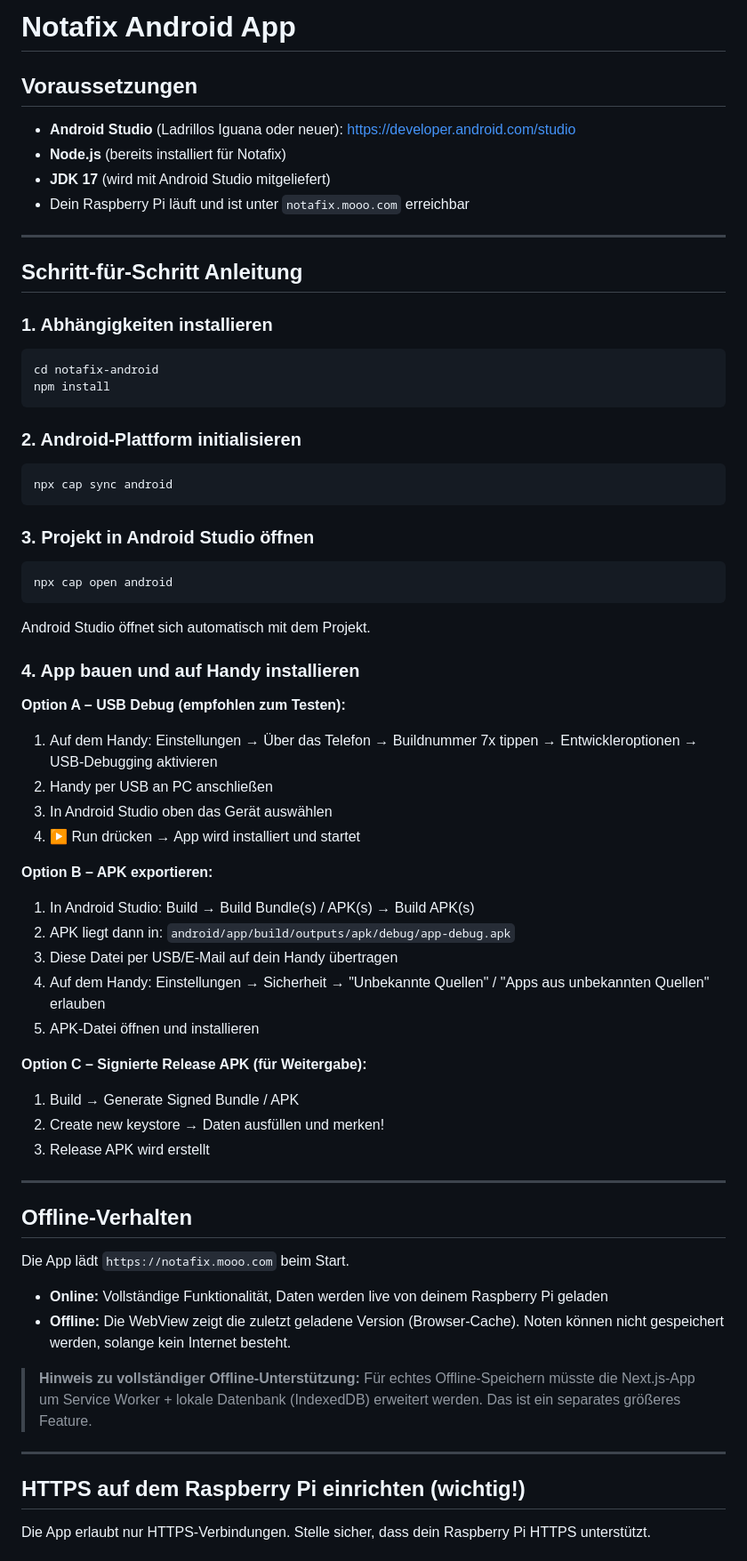
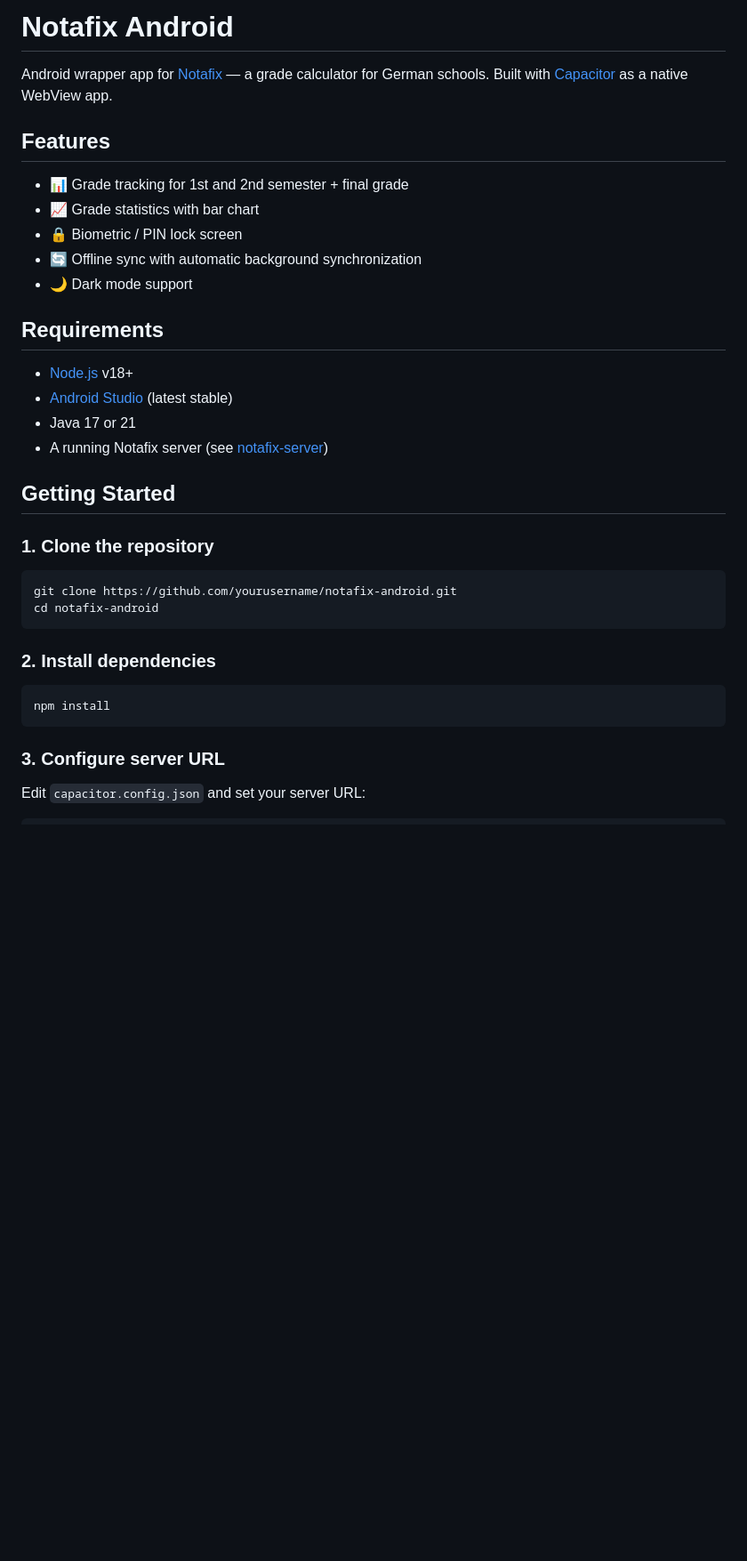
Before and after one commit to Its-Maeae/NotafixAndroid, a Markdown page: README.md, the part around one of its changes. Shown at 89% size. Rendered like a GitHub page; blank space fills up the shorter version.

Commit message:
Revise README for Notafix Android app
Updated README to reflect new project structure and features.

````diff
--- a/README.md
+++ b/README.md
@@ -1,71 +1,38 @@
-# Notafix Android App
+# Notafix Android
 
-## Voraussetzungen
+Android wrapper app for [Notafix](https://notafix.mooo.com) — a grade calculator for German schools. Built with [Capacitor](https://capacitorjs.com/) as a native WebView app.
 
-- **Android Studio** (Ladrillos Iguana oder neuer): https://developer.android.com/studio
-- **Node.js** (bereits installiert für Notafix)
-- **JDK 17** (wird mit Android Studio mitgeliefert)
-- Dein Raspberry Pi läuft und ist unter `notafix.mooo.com` erreichbar
+## Features
 
----
+- 📊 Grade tracking for 1st and 2nd semester + final grade
+- 📈 Grade statistics with bar chart
+- 🔒 Biometric / PIN lock screen
+- 🔄 Offline sync with automatic background synchronization
+- 🌙 Dark mode support
 
-## Schritt-für-Schritt Anleitung
+## Requirements
 
-### 1. Abhängigkeiten installieren
+- [Node.js](https://nodejs.org/) v18+
+- [Android Studio](https://developer.android.com/studio) (latest stable)
+- Java 17 or 21
+- A running Notafix server (see [notafix-server](https://github.com/yourusername/notafix-server))
+
+## Getting Started
+
+### 1. Clone the repository
 
 ```bash
+git clone https://github.com/yourusername/notafix-android.git
 cd notafix-android
+```
+
+### 2. Install dependencies
+
+```bash
 npm install
 ```
 
-### 2. Android-Plattform initialisieren
+### 3. Configure server URL
 
-```bash
-npx cap sync android
-```
+Edit `capacitor.config.json` and set your server URL:
 
-### 3. Projekt in Android Studio öffnen
-
-```bash
-npx cap open android
-```
-
-Android Studio öffnet sich automatisch mit dem Projekt.
-
-### 4. App bauen und auf Handy installieren
-
-**Option A – USB Debug (empfohlen zum Testen):**
-1. Auf dem Handy: Einstellungen → Über das Telefon → Buildnummer 7x tippen → Entwickleroptionen → USB-Debugging aktivieren
-2. Handy per USB an PC anschließen
-3. In Android Studio oben das Gerät auswählen
-4. ▶ Run drücken → App wird installiert und startet
-
-**Option B – APK exportieren:**
-1. In Android Studio: Build → Build Bundle(s) / APK(s) → Build APK(s)
-2. APK liegt dann in: `android/app/build/outputs/apk/debug/app-debug.apk`
-3. Diese Datei per USB/E-Mail auf dein Handy übertragen
-4. Auf dem Handy: Einstellungen → Sicherheit → "Unbekannte Quellen" / "Apps aus unbekannten Quellen" erlauben
-5. APK-Datei öffnen und installieren
-
-**Option C – Signierte Release APK (für Weitergabe):**
-1. Build → Generate Signed Bundle / APK
-2. Create new keystore → Daten ausfüllen und merken!
-3. Release APK wird erstellt
-
----
-
-## Offline-Verhalten
-
-Die App lädt `https://notafix.mooo.com` beim Start.
-
-- **Online:** Vollständige Funktionalität, Daten werden live von deinem Raspberry Pi geladen
-- **Offline:** Die WebView zeigt die zuletzt geladene Version (Browser-Cache). Noten können nicht gespeichert werden, solange kein Internet besteht.
-
-> **Hinweis zu vollständiger Offline-Unterstützung:** Für echtes Offline-Speichern müsste die Next.js-App um Service Worker + lokale Datenbank (IndexedDB) erweitert werden. Das ist ein separates größeres Feature.
-
----
-
-## HTTPS auf dem Raspberry Pi einrichten (wichtig!)
-
-Die App erlaubt nur HTTPS-Verbindungen. Stelle sicher, dass dein Raspberry Pi HTTPS unterstützt.
-
````
Also changed, not shown: other parts of README.md (+75 -77 lines).
